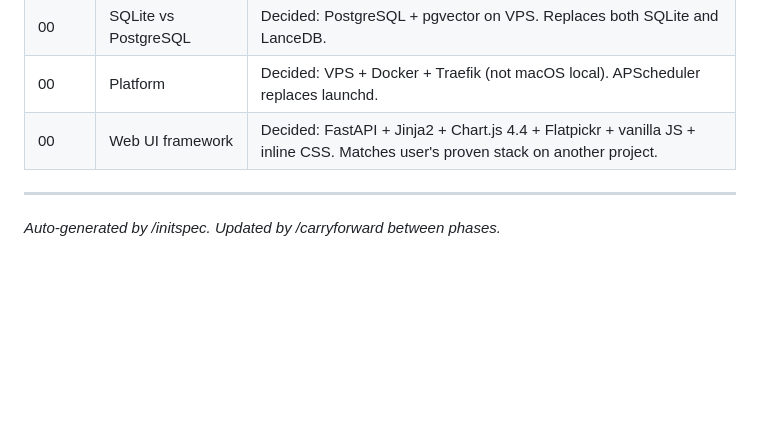
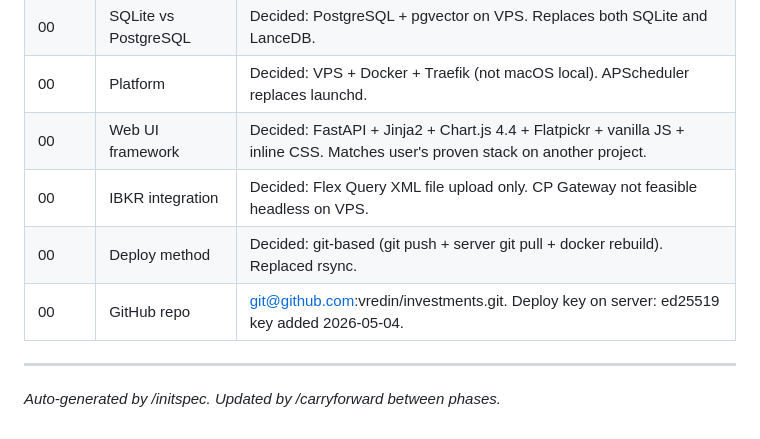
Before and after one commit to vredin/investments, a Markdown page: .spec_system/CONSIDERATIONS.md, the part around one of its changes. GitHub-like rendering; blank space fills up the shorter version.

```diff
--- a/.spec_system/CONSIDERATIONS.md
+++ b/.spec_system/CONSIDERATIONS.md
@@ -70,6 +76,9 @@
 | 00 | SQLite vs PostgreSQL | Decided: PostgreSQL + pgvector on VPS. Replaces both SQLite and LanceDB. |
 | 00 | Platform | Decided: VPS + Docker + Traefik (not macOS local). APScheduler replaces launchd. |
 | 00 | Web UI framework | Decided: FastAPI + Jinja2 + Chart.js 4.4 + Flatpickr + vanilla JS + inline CSS. Matches user's proven stack on another project. |
+| 00 | IBKR integration | Decided: Flex Query XML file upload only. CP Gateway not feasible headless on VPS. |
+| 00 | Deploy method | Decided: git-based (git push + server git pull + docker rebuild). Replaced rsync. |
+| 00 | GitHub repo | git@github.com:vredin/investments.git. Deploy key on server: ed25519 key added 2026-05-04. |
 
 ---
 
```
Also changed, not shown: other parts of .spec_system/CONSIDERATIONS.md (+11 -5 lines).
